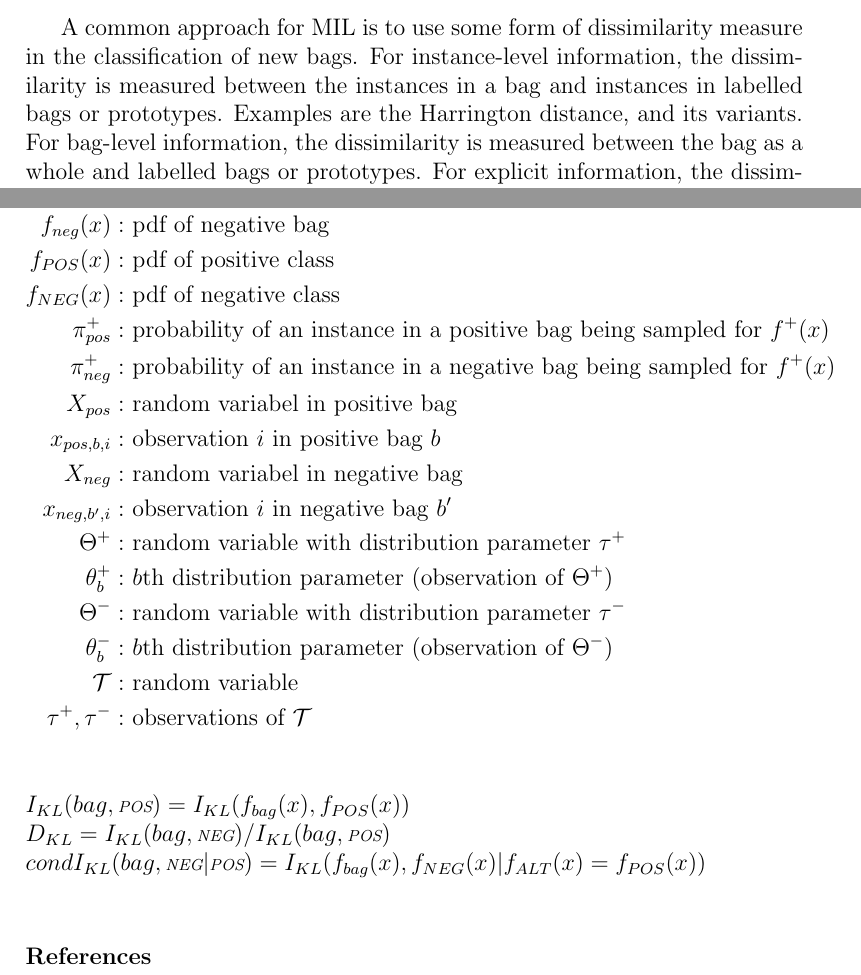
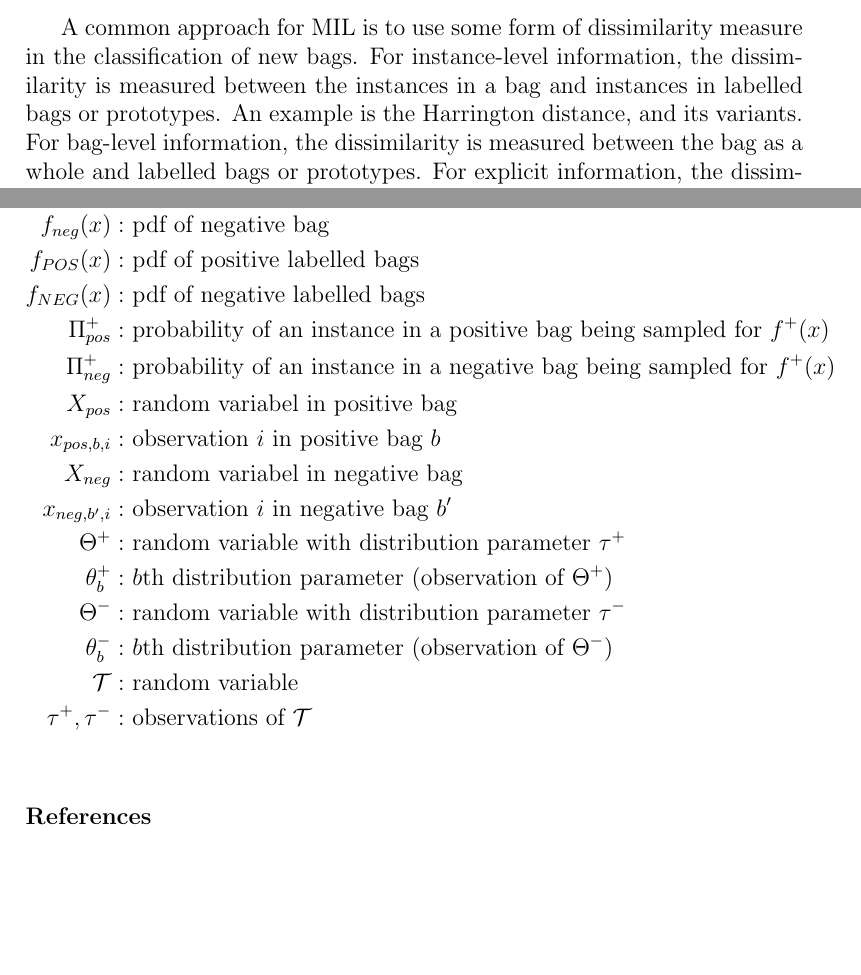
Before and after one commit to kajsam/Divergence_Manuscript, a LaTeX paper (main.tex, which reads Dissimilarity.tex, Nomenclature.tex): two parts of pages 11 and 18 of 18, joined at a grey line, cut so that both start at the same text, the shorter picture padded with empty space. Compiled offline with pdfLaTeX.

Commit message:
Nomenclature

```diff
--- a/Dissimilarity.tex
+++ b/Dissimilarity.tex
@@ -1,6 +1,6 @@
 A common approach for MIL is to use some form of dissimilarity measure in the classification of new bags.
 For instance-level information, the dissimilarity is measured between the instances in a bag and instances in labelled bags or prototypes.
-Examples are the Harrington distance, and its variants.
+An example is the Harrington distance, and its variants.
 For bag-level information, the dissimilarity is measured between the bag as a whole and labelled bags or prototypes.
 For explicit information, the dissimilarity is calculated based on the instance values.
 For implicit information, the instance values are transformed to a single vector (e.g. the median), and a single-instance dissimilarity measure can be used.
--- a/Nomenclature.tex
+++ b/Nomenclature.tex
@@ -5,10 +5,10 @@
   f_{bag}(x) : & \text{ pdf of bag (unknown class)} \\
   f_{pos}(x) : & \text{ pdf of positive bag} \\
   f_{neg}(x) : & \text{ pdf of negative bag} \\
-  f_{POS} (x) : & \text{ pdf of positive class} \\
-  f_{NEG} (x) : & \text{ pdf of negative class} \\
-  \pi_{pos}^+ : & \text{ probability of an instance in a positive bag being sampled for } f^+(x)\\
-  \pi_{neg}^+ : & \text{ probability of an instance in a negative bag being sampled for } f^+(x) \\
+  f_{POS} (x) : & \text{ pdf of positive labelled bags} \\
+  f_{NEG} (x) : & \text{ pdf of negative labelled bags} \\
+  \Pi_{pos}^+ : & \text{ probability of an instance in a positive bag being sampled for } f^+(x)\\
+  \Pi_{neg}^+ : & \text{ probability of an instance in a negative bag being sampled for } f^+(x) \\
   X_{pos} : & \text{ random variabel in positive bag} \\
   x_{pos,b,i} : & \text{ observation $i$ in positive bag $b$} \\
   X_{neg} : & \text{ random variabel in negative bag} \\
@@ -20,8 +20,3 @@
   \mathcal{T} : & \text{ random variable} \\
   \tau^+, \tau^- : & \text{ observations of $\mathcal{T}$} \\
 \end{align*}
-
-\noindent
-$I_{KL}(bag,\cpos) = I_{KL}(f_{bag}(x), f_{POS}(x))$ \\
-$D_{KL} = I_{KL} (bag,\cneg)/I_{KL} (bag,\cpos) $\\
-$condI_{KL} (bag,\cneg|\cpos) = I_{KL} (f_{bag}(x),f_{NEG}(x) | f_{ALT}(x) = f_{POS} (x)) $ \\
```
